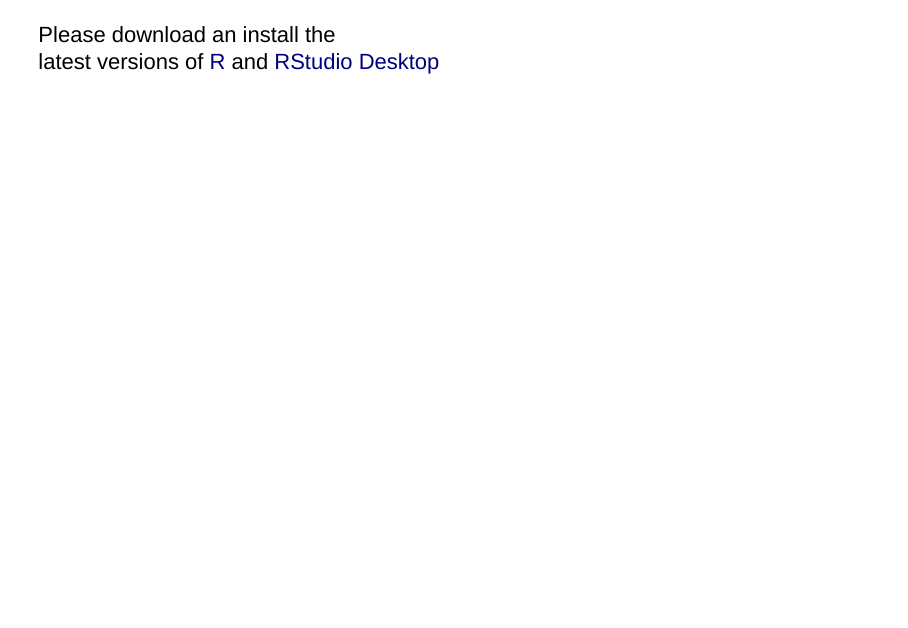
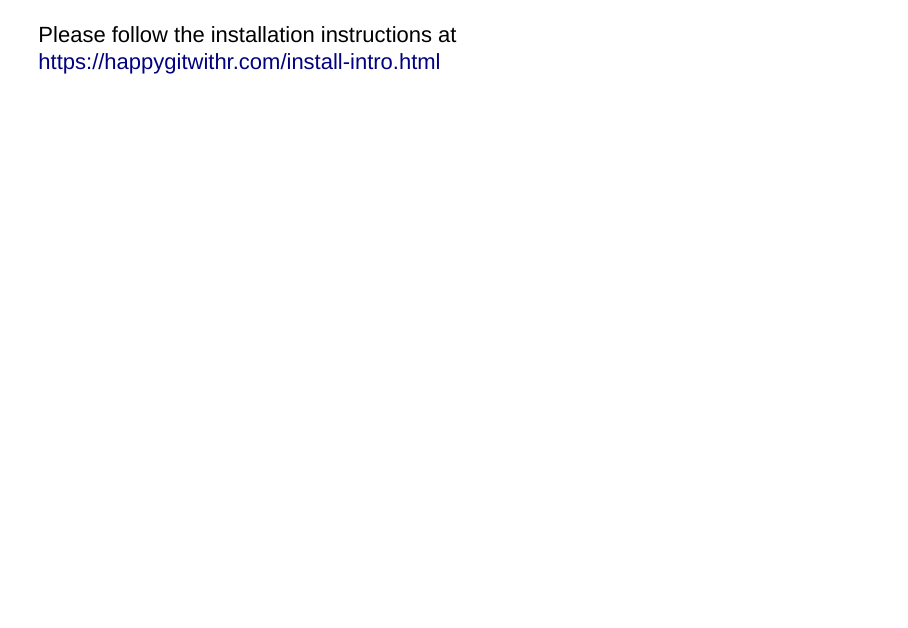
Before and after one commit to mrweiler/dosp-2019-02, an R Markdown document (index.Rmd): page 52 of 54. Rendered offline with R 4.5, knitr and Pandoc, with nearby package versions; drawn as Slidy slides in place of the format the file asks for.

Commit message:
update slides

```diff
--- a/index.Rmd
+++ b/index.Rmd
@@ -277,8 +277,8 @@
 
 ----
 
-Please download an install the
-latest versions of <a href="https://cran.rstudio.com/">R</a> and <a href="https://www.rstudio.com/products/rstudio/download/#download">RStudio Desktop</a>
+Please follow the installation instructions at
+<a href="https://happygitwithr.com/install-intro.html">https://happygitwithr.com/install-intro.html</a>
 
 ----
 
```
Also changed, not shown: index.html.
